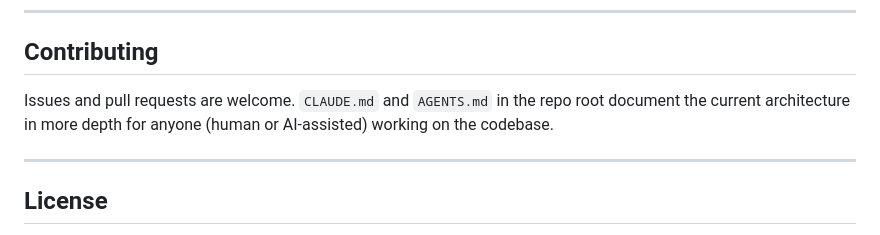
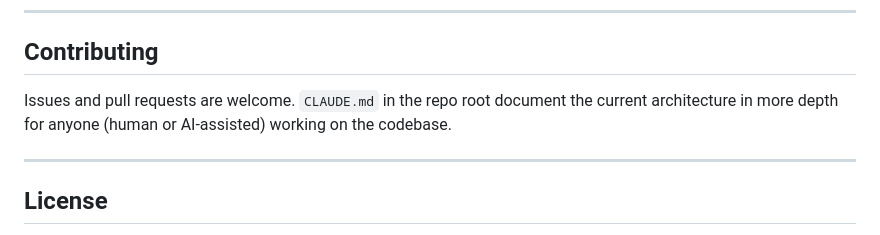
Before and after one commit to Rehan30g/NnzRP, a Markdown page: README.md, the part around the change. Drawn GitHub-style.

```diff
--- a/README.md
+++ b/README.md
@@ -168,7 +168,7 @@ NnzRP/
 
 ## Contributing
 
-Issues and pull requests are welcome. `CLAUDE.md` and `AGENTS.md` in the repo root document the current architecture in more depth for anyone (human or AI-assisted) working on the codebase.
+Issues and pull requests are welcome. `CLAUDE.md` in the repo root document the current architecture in more depth for anyone (human or AI-assisted) working on the codebase.
 
 ---
 
```
